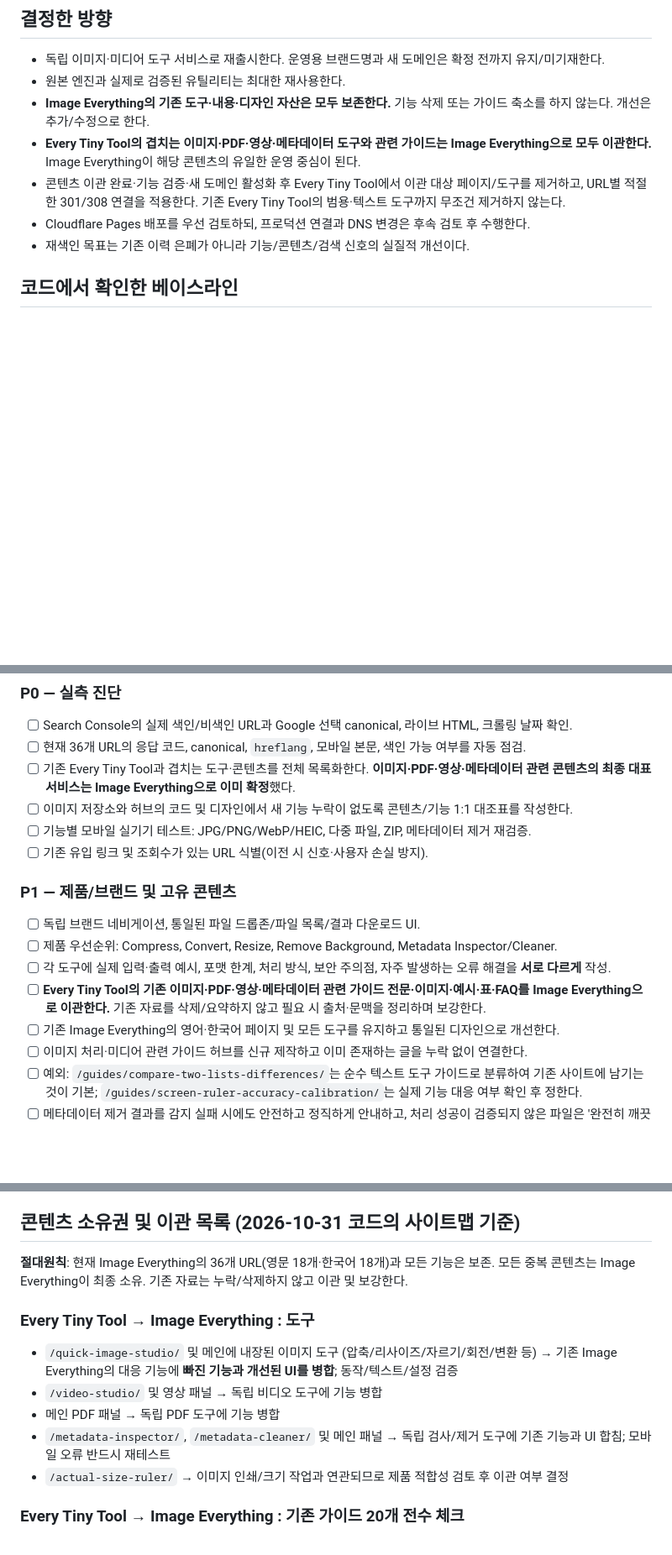
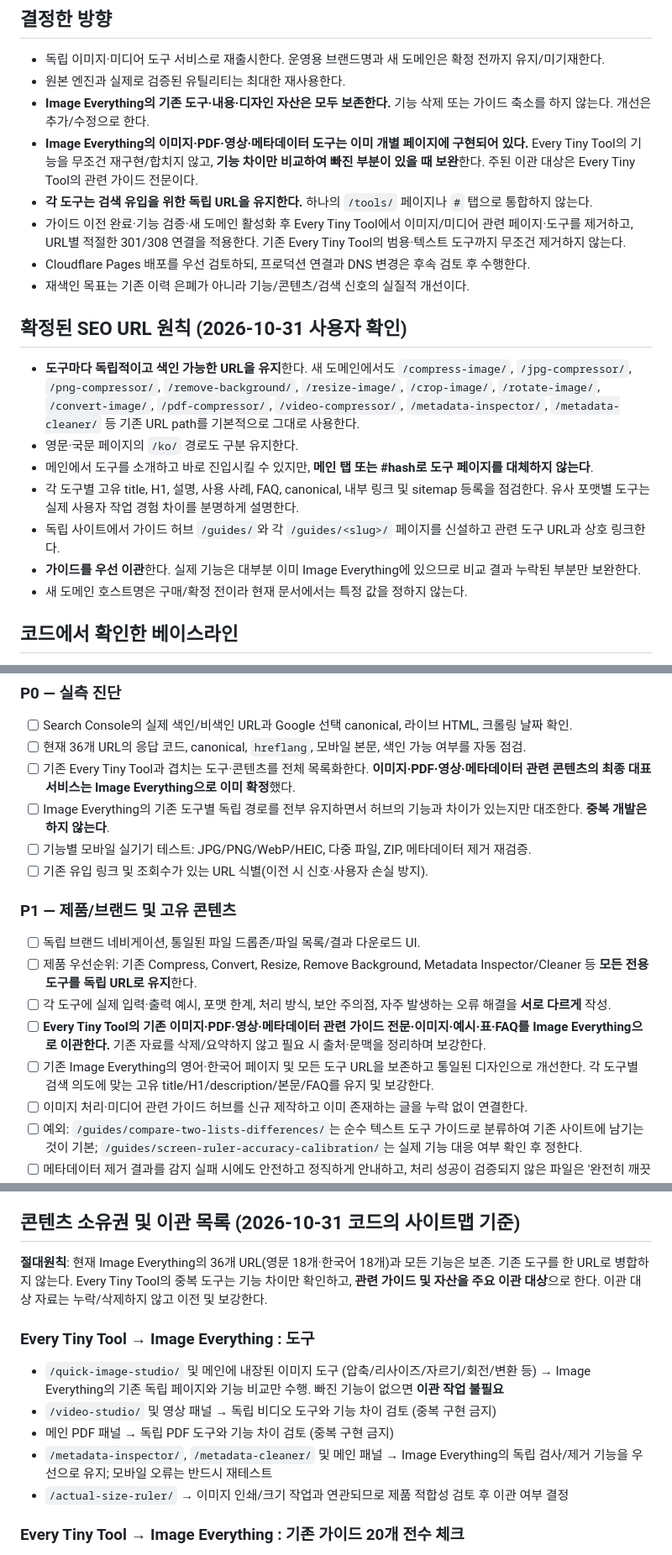
Before and after one commit to ji-minseo/image-everything, a Markdown page: docs/standalone-relaunch-plan-2026-10.md, 3 parts joined by grey strips. Shown at 84% size. GitHub-like rendering; blank space fills up the shorter version.

Commit message:
docs: preserve dedicated tool URLs and prioritize guide migration

```diff
--- a/docs/standalone-relaunch-plan-2026-10.md
+++ b/docs/standalone-relaunch-plan-2026-10.md
@@ -6,10 +6,20 @@
 - 독립 이미지·미디어 도구 서비스로 재출시한다. 운영용 브랜드명과 새 도메인은 확정 전까지 유지/미기재한다.
 - 원본 엔진과 실제로 검증된 유틸리티는 최대한 재사용한다.
 - **Image Everything의 기존 도구·내용·디자인 자산은 모두 보존한다.** 기능 삭제 또는 가이드 축소를 하지 않는다. 개선은 추가/수정으로 한다.
-- **Every Tiny Tool의 겹치는 이미지·PDF·영상·메타데이터 도구와 관련 가이드는 Image Everything으로 모두 이관한다.** Image Everything이 해당 콘텐츠의 유일한 운영 중심이 된다.
-- 콘텐츠 이관 완료·기능 검증·새 도메인 활성화 후 Every Tiny Tool에서 이관 대상 페이지/도구를 제거하고, URL별 적절한 301/308 연결을 적용한다. 기존 Every Tiny Tool의 범용·텍스트 도구까지 무조건 제거하지 않는다.
+- **Image Everything의 이미지·PDF·영상·메타데이터 도구는 이미 개별 페이지에 구현되어 있다.** Every Tiny Tool의 기능을 무조건 재구현/합치지 않고, **기능 차이만 비교하여 빠진 부분이 있을 때 보완**한다. 주된 이관 대상은 Every Tiny Tool의 관련 가이드 전문이다.
+- **각 도구는 검색 유입을 위한 독립 URL을 유지한다.** 하나의 `/tools/` 페이지나 `#` 탭으로 통합하지 않는다.
+- 가이드 이전 완료·기능 검증·새 도메인 활성화 후 Every Tiny Tool에서 이미지/미디어 관련 페이지·도구를 제거하고, URL별 적절한 301/308 연결을 적용한다. 기존 Every Tiny Tool의 범용·텍스트 도구까지 무조건 제거하지 않는다.
 - Cloudflare Pages 배포를 우선 검토하되, 프로덕션 연결과 DNS 변경은 후속 검토 후 수행한다.
 - 재색인 목표는 기존 이력 은폐가 아니라 기능/콘텐츠/검색 신호의 실질적 개선이다.
+
+## 확정된 SEO URL 원칙 (2026-10-31 사용자 확인)
+- **도구마다 독립적이고 색인 가능한 URL을 유지**한다. 새 도메인에서도 `/compress-image/`, `/jpg-compressor/`, `/png-compressor/`, `/remove-background/`, `/resize-image/`, `/crop-image/`, `/rotate-image/`, `/convert-image/`, `/pdf-compressor/`, `/video-compressor/`, `/metadata-inspector/`, `/metadata-cleaner/` 등 기존 URL path를 기본적으로 그대로 사용한다.
+- 영문·국문 페이지의 `/ko/` 경로도 구분 유지한다.
+- 메인에서 도구를 소개하고 바로 진입시킬 수 있지만, **메인 탭 또는 #hash로 도구 페이지를 대체하지 않는다**.
+- 각 도구별 고유 title, H1, 설명, 사용 사례, FAQ, canonical, 내부 링크 및 sitemap 등록을 점검한다. 유사 포맷별 도구는 실제 사용자 작업 경험 차이를 분명하게 설명한다.
+- 독립 사이트에서 가이드 허브 `/guides/`와 각 `/guides/<slug>/` 페이지를 신설하고 관련 도구 URL과 상호 링크한다.
+- **가이드를 우선 이관**한다. 실제 기능은 대부분 이미 Image Everything에 있으므로 비교 결과 누락된 부분만 보완한다.
+- 새 도메인 호스트명은 구매/확정 전이라 현재 문서에서는 특정 값을 정하지 않는다.
 
 ## 코드에서 확인한 베이스라인
 - 기존 독립 저장소: `ji-minseo/image-everything`
@@ -30,16 +40,16 @@
 - [ ] Search Console의 실제 색인/비색인 URL과 Google 선택 canonical, 라이브 HTML, 크롤링 날짜 확인.
 - [ ] 현재 36개 URL의 응답 코드, canonical, `hreflang`, 모바일 본문, 색인 가능 여부를 자동 점검.
 - [ ] 기존 Every Tiny Tool과 겹치는 도구·콘텐츠를 전체 목록화한다. **이미지·PDF·영상·메타데이터 관련 콘텐츠의 최종 대표 서비스는 Image Everything으로 이미 확정**했다.
-- [ ] 이미지 저장소와 허브의 코드 및 디자인에서 새 기능 누락이 없도록 콘텐츠/기능 1:1 대조표를 작성한다.
+- [ ] Image Everything의 기존 도구별 독립 경로를 전부 유지하면서 허브의 기능과 차이가 있는지만 대조한다. **중복 개발은 하지 않는다**.
 - [ ] 기능별 모바일 실기기 테스트: JPG/PNG/WebP/HEIC, 다중 파일, ZIP, 메타데이터 제거 재검증.
 - [ ] 기존 유입 링크 및 조회수가 있는 URL 식별(이전 시 신호·사용자 손실 방지).
 
 ### P1 — 제품/브랜드 및 고유 콘텐츠
 - [ ] 독립 브랜드 네비게이션, 통일된 파일 드롭존/파일 목록/결과 다운로드 UI.
-- [ ] 제품 우선순위: Compress, Convert, Resize, Remove Background, Metadata Inspector/Cleaner.
+- [ ] 제품 우선순위: 기존 Compress, Convert, Resize, Remove Background, Metadata Inspector/Cleaner 등 **모든 전용 도구를 독립 URL로 유지**한다.
 - [ ] 각 도구에 실제 입력·출력 예시, 포맷 한계, 처리 방식, 보안 주의점, 자주 발생하는 오류 해결을 **서로 다르게** 작성.
 - [ ] **Every Tiny Tool의 기존 이미지·PDF·영상·메타데이터 관련 가이드 전문·이미지·예시·표·FAQ를 Image Everything으로 이관한다.** 기존 자료를 삭제/요약하지 않고 필요 시 출처·문맥을 정리하며 보강한다.
-- [ ] 기존 Image Everything의 영어·한국어 페이지 및 모든 도구를 유지하고 통일된 디자인으로 개선한다.
+- [ ] 기존 Image Everything의 영어·한국어 페이지 및 모든 도구 URL을 보존하고 통일된 디자인으로 개선한다. 각 도구별 검색 의도에 맞는 고유 title/H1/description/본문/FAQ를 유지 및 보강한다.
 - [ ] 이미지 처리·미디어 관련 가이드 허브를 신규 제작하고 이미 존재하는 글을 누락 없이 연결한다.
 - [ ] 예외: `/guides/compare-two-lists-differences/`는 순수 텍스트 도구 가이드로 분류하여 기존 사이트에 남기는 것이 기본; `/guides/screen-ruler-accuracy-calibration/`는 실제 기능 대응 여부 확인 후 정한다.
 - [ ] 메타데이터 제거 결과를 감지 실패 시에도 안전하고 정직하게 안내하고, 처리 성공이 검증되지 않은 파일은 '완전히 깨끗함'이라고 표시하지 않기.
@@ -62,13 +72,13 @@
 
 ## 콘텐츠 소유권 및 이관 목록 (2026-10-31 코드의 사이트맵 기준)
 
-**절대원칙**: 현재 Image Everything의 36개 URL(영문 18개·한국어 18개)과 모든 기능은 보존. 모든 중복 콘텐츠는 Image Everything이 최종 소유. 기존 자료는 누락/삭제하지 않고 이관 및 보강한다.
+**절대원칙**: 현재 Image Everything의 36개 URL(영문 18개·한국어 18개)과 모든 기능은 보존. 기존 도구를 한 URL로 병합하지 않는다. Every Tiny Tool의 중복 도구는 기능 차이만 확인하고, **관련 가이드 및 자산을 주요 이관 대상**으로 한다. 이관 대상 자료는 누락/삭제하지 않고 이전 및 보강한다.
 
 ### Every Tiny Tool → Image Everything : 도구
-- `/quick-image-studio/` 및 메인에 내장된 이미지 도구 (압축/리사이즈/자르기/회전/변환 등) → 기존 Image Everything의 대응 기능에 **빠진 기능과 개선된 UI를 병합**; 동작/텍스트/설정 검증
-- `/video-studio/` 및 영상 패널 → 독립 비디오 도구에 기능 병합
-- 메인 PDF 패널 → 독립 PDF 도구에 기능 병합
-- `/metadata-inspector/`, `/metadata-cleaner/` 및 메인 패널 → 독립 검사/제거 도구에 기존 기능과 UI 합침; 모바일 오류 반드시 재테스트
+- `/quick-image-studio/` 및 메인에 내장된 이미지 도구 (압축/리사이즈/자르기/회전/변환 등) → Image Everything의 기존 독립 페이지와 기능 비교만 수행. 빠진 기능이 없으면 **이관 작업 불필요**
+- `/video-studio/` 및 영상 패널 → 독립 비디오 도구와 기능 차이 검토 (중복 구현 금지)
+- 메인 PDF 패널 → 독립 PDF 도구와 기능 차이 검토 (중복 구현 금지)
+- `/metadata-inspector/`, `/metadata-cleaner/` 및 메인 패널 → Image Everything의 독립 검사/제거 기능을 우선으로 유지; 모바일 오류는 반드시 재테스트
 - `/actual-size-ruler/` → 이미지 인쇄/크기 작업과 연관되므로 제품 적합성 검토 후 이관 여부 결정
 
 ### Every Tiny Tool → Image Everything : 기존 가이드 20개 전수 체크
```
